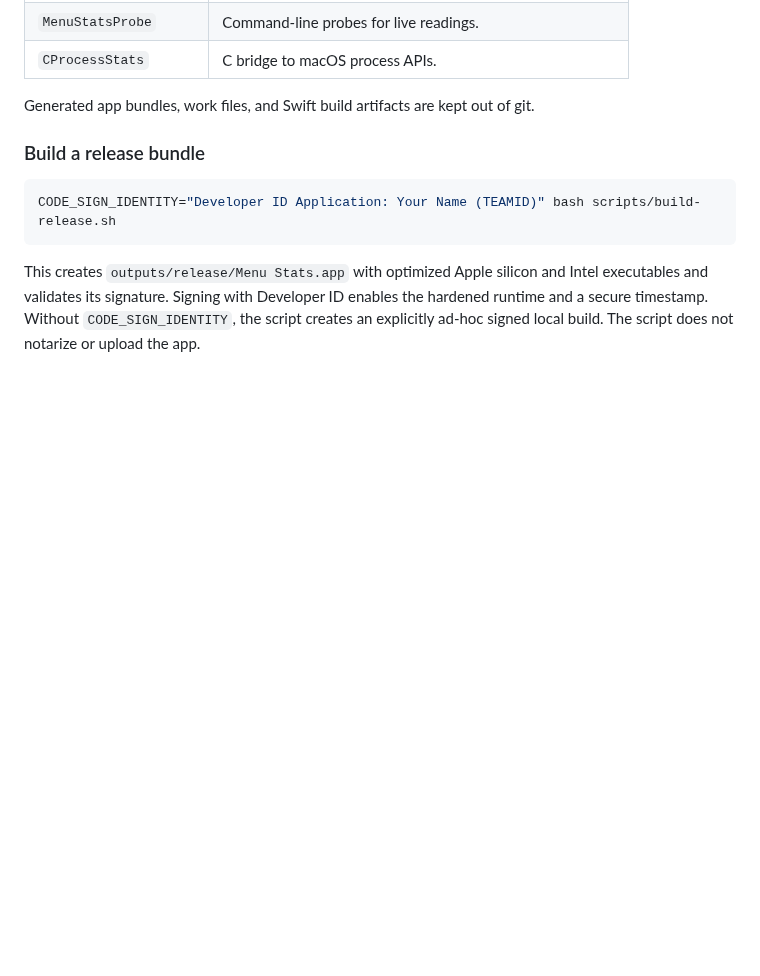
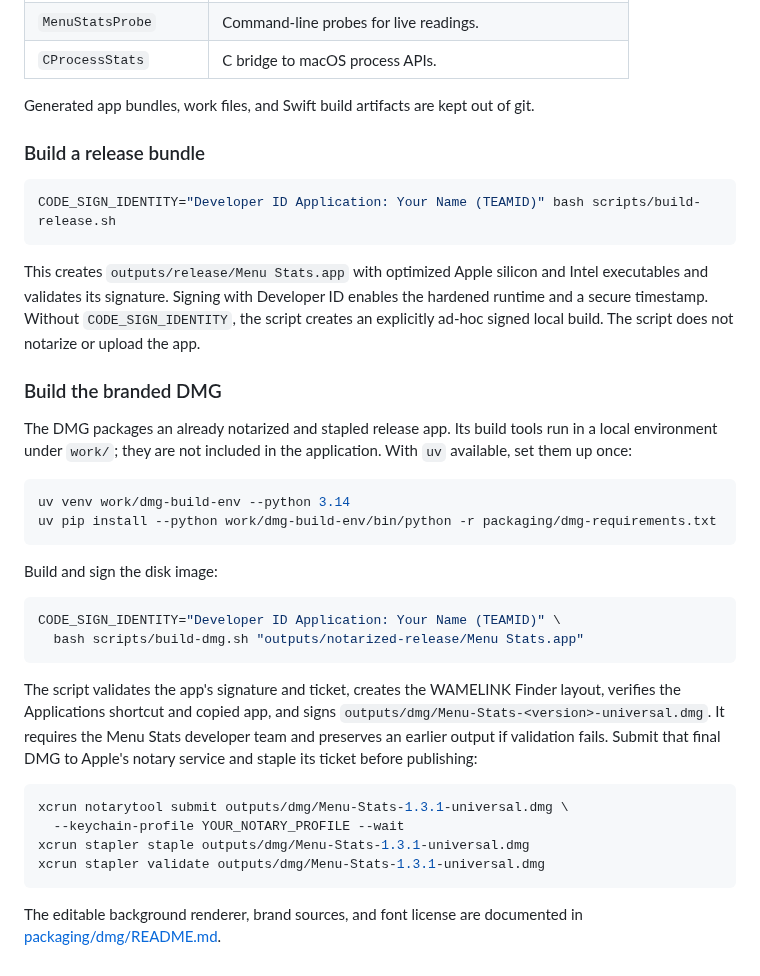
Before and after one commit to wamelinkwebdesign/mac-menu-stats, a Markdown page: README.md, the part around one of its changes. Drawn GitHub-style; blank space fills up the shorter version.

````diff
--- a/README.md
+++ b/README.md
@@ -145,3 +149,30 @@ CODE_SIGN_IDENTITY="Developer ID Application: Your Name (TEAMID)" bash scripts/b
 ```
 
 This creates `outputs/release/Menu Stats.app` with optimized Apple silicon and Intel executables and validates its signature. Signing with Developer ID enables the hardened runtime and a secure timestamp. Without `CODE_SIGN_IDENTITY`, the script creates an explicitly ad-hoc signed local build. The script does not notarize or upload the app.
+
+### Build the branded DMG
+
+The DMG packages an already notarized and stapled release app. Its build tools run in a local environment under `work/`; they are not included in the application. With `uv` available, set them up once:
+
+```sh
+uv venv work/dmg-build-env --python 3.14
+uv pip install --python work/dmg-build-env/bin/python -r packaging/dmg-requirements.txt
+```
+
+Build and sign the disk image:
+
+```sh
+CODE_SIGN_IDENTITY="Developer ID Application: Your Name (TEAMID)" \
+  bash scripts/build-dmg.sh "outputs/notarized-release/Menu Stats.app"
+```
+
+The script validates the app's signature and ticket, creates the WAMELINK Finder layout, verifies the Applications shortcut and copied app, and signs `outputs/dmg/Menu-Stats-<version>-universal.dmg`. It requires the Menu Stats developer team and preserves an earlier output if validation fails. Submit that final DMG to Apple's notary service and staple its ticket before publishing:
+
+```sh
+xcrun notarytool submit outputs/dmg/Menu-Stats-1.3.1-universal.dmg \
+  --keychain-profile YOUR_NOTARY_PROFILE --wait
+xcrun stapler staple outputs/dmg/Menu-Stats-1.3.1-universal.dmg
+xcrun stapler validate outputs/dmg/Menu-Stats-1.3.1-universal.dmg
+```
+
+The editable background renderer, brand sources, and font license are documented in [packaging/dmg/README.md](packaging/dmg/README.md).
````
Also changed, not shown: other parts of README.md (+9 -5 lines), AGENTS.md (+2 -1 lines), packaging/dmg/README.md (added, +20 -0 lines), docs/screenshots/installer.jpg (added), 8 other files.
